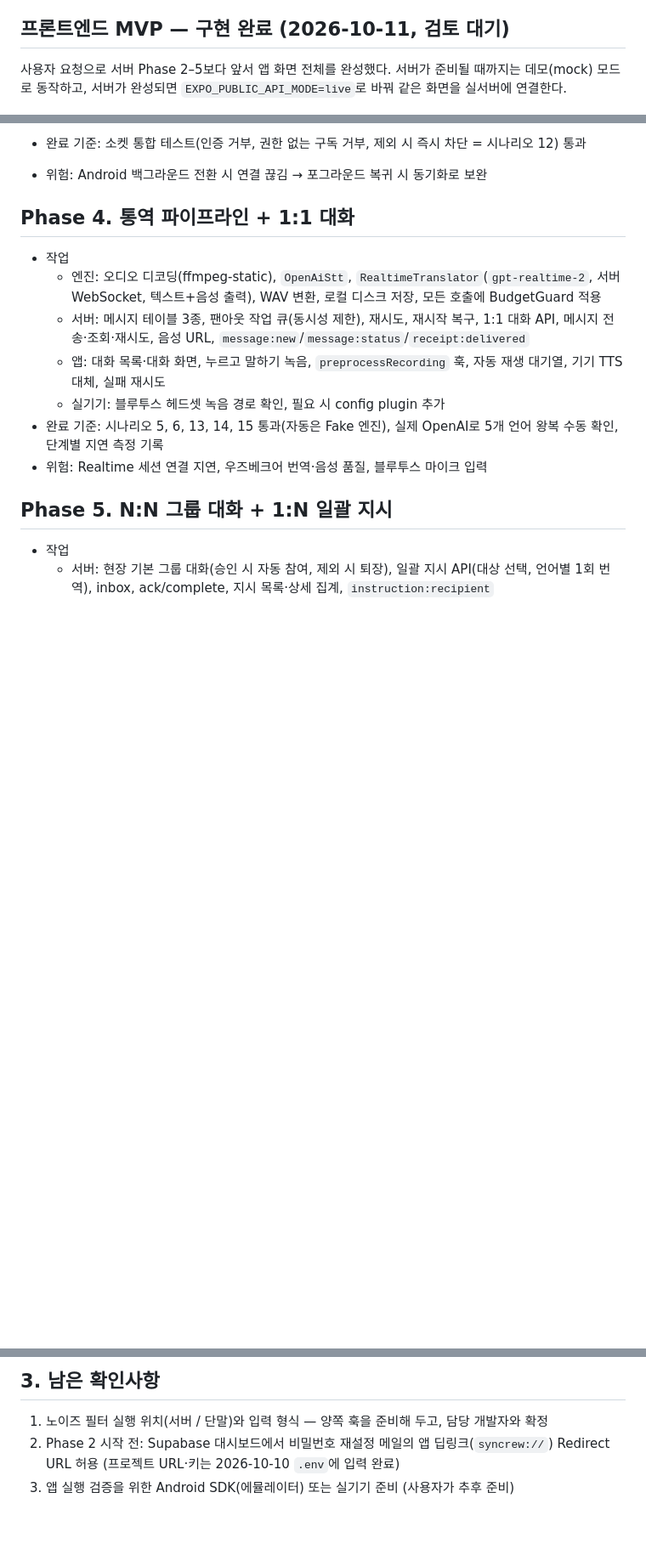
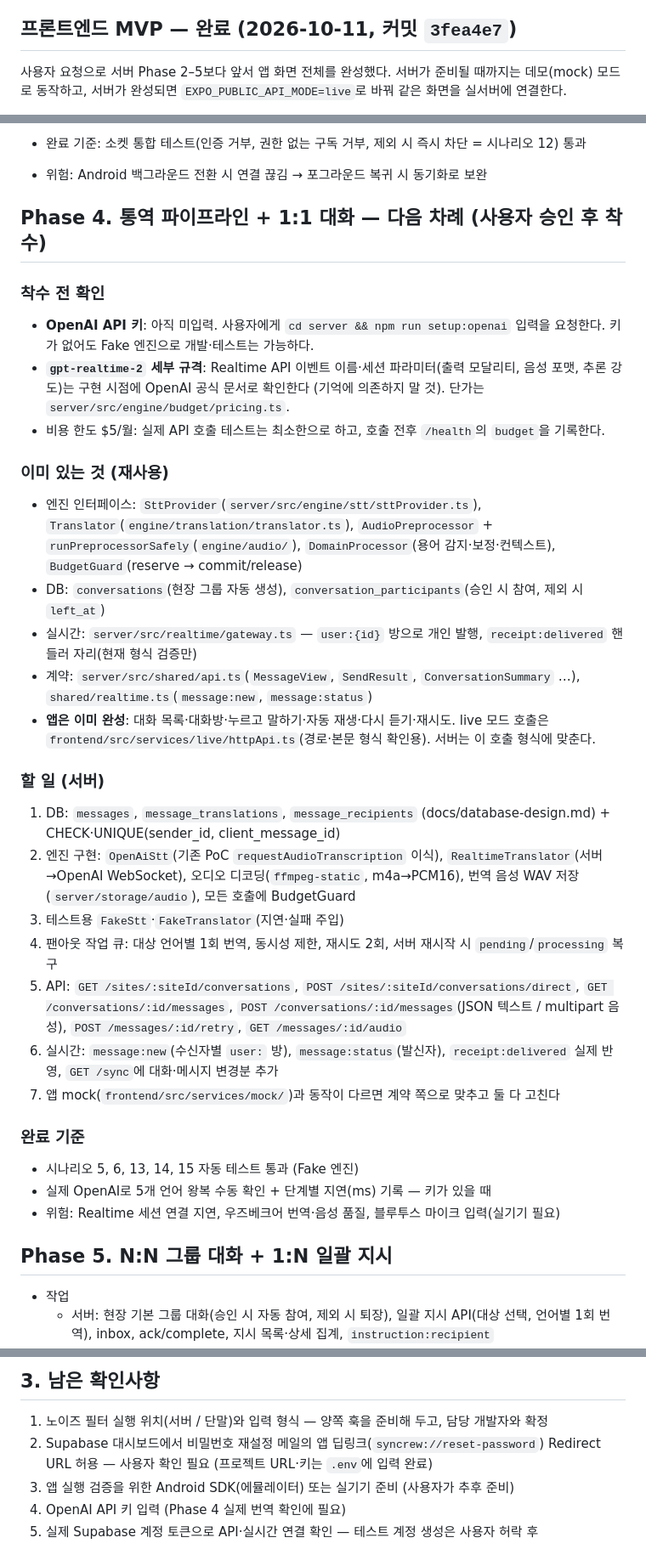
Before and after one commit to jang-tang/SYNCREW, a Markdown page: docs/implementation-plan.md, 3 parts joined by grey strips. Shown at 85% size. Rendered like a GitHub page; blank space fills up the shorter version.

Commit message:
문서: Phase 3 완료 반영, 새 세션 시작 순서와 Phase 4 착수 가이드
Co-Authored-By: Claude Opus 5.5 <noreply@anthropic.com>

```diff
--- a/docs/implementation-plan.md
+++ b/docs/implementation-plan.md
@@ -39,7 +40,7 @@
   - 앱 ↔ 서버 실제 통신 (위와 같은 이유)
   - OpenAI 호출 (Phase 4 범위, 키 없음)
 
-## 프론트엔드 MVP — 구현 완료 (2026-10-11, 검토 대기)
+## 프론트엔드 MVP — 완료 (2026-10-11, 커밋 `3fea4e7`)
 
 사용자 요청으로 서버 Phase 2–5보다 앞서 앱 화면 전체를 완성했다. 서버가 준비될 때까지는 데모(mock) 모드로 동작하고,
 서버가 완성되면 `EXPO_PUBLIC_API_MODE=live`로 바꿔 같은 화면을 실서버에 연결한다.
@@ -108,15 +109,33 @@
 - 완료 기준: 소켓 통합 테스트(인증 거부, 권한 없는 구독 거부, 제외 시 즉시 차단 = 시나리오 12) 통과
 - 위험: Android 백그라운드 전환 시 연결 끊김 → 포그라운드 복귀 시 동기화로 보완
 
-## Phase 4. 통역 파이프라인 + 1:1 대화
+## Phase 4. 통역 파이프라인 + 1:1 대화 — 다음 차례 (사용자 승인 후 착수)
 
-- 작업
-  - 엔진: 오디오 디코딩(ffmpeg-static), `OpenAiStt`, `RealtimeTranslator`(`gpt-realtime-2`, 서버 WebSocket, 텍스트+음성 출력), WAV 변환, 로컬 디스크 저장, 모든 호출에 BudgetGuard 적용
-  - 서버: 메시지 테이블 3종, 팬아웃 작업 큐(동시성 제한), 재시도, 재시작 복구, 1:1 대화 API, 메시지 전송·조회·재시도, 음성 URL, `message:new`/`message:status`/`receipt:delivered`
-  - 앱: 대화 목록·대화 화면, 누르고 말하기 녹음, `preprocessRecording` 훅, 자동 재생 대기열, 기기 TTS 대체, 실패 재시도
-  - 실기기: 블루투스 헤드셋 녹음 경로 확인, 필요 시 config plugin 추가
-- 완료 기준: 시나리오 5, 6, 13, 14, 15 통과(자동은 Fake 엔진), 실제 OpenAI로 5개 언어 왕복 수동 확인, 단계별 지연 측정 기록
-- 위험: Realtime 세션 연결 지연, 우즈베크어 번역·음성 품질, 블루투스 마이크 입력
+### 착수 전 확인
+- **OpenAI API 키**: 아직 미입력. 사용자에게 `cd server && npm run setup:openai` 입력을 요청한다. 키가 없어도 Fake 엔진으로 개발·테스트는 가능하다.
+- **`gpt-realtime-2` 세부 규격**: Realtime API 이벤트 이름·세션 파라미터(출력 모달리티, 음성 포맷, 추론 강도)는 구현 시점에 OpenAI 공식 문서로 확인한다 (기억에 의존하지 말 것). 단가는 `server/src/engine/budget/pricing.ts`.
+- 비용 한도 $5/월: 실제 API 호출 테스트는 최소한으로 하고, 호출 전후 `/health`의 `budget`을 기록한다.
+
+### 이미 있는 것 (재사용)
+- 엔진 인터페이스: `SttProvider`(`server/src/engine/stt/sttProvider.ts`), `Translator`(`engine/translation/translator.ts`), `AudioPreprocessor` + `runPreprocessorSafely`(`engine/audio/`), `DomainProcessor`(용어 감지·보정·컨텍스트), `BudgetGuard`(reserve → commit/release)
+- DB: `conversations`(현장 그룹 자동 생성), `conversation_participants`(승인 시 참여, 제외 시 `left_at`)
+- 실시간: `server/src/realtime/gateway.ts` — `user:{id}` 방으로 개인 발행, `receipt:delivered` 핸들러 자리(현재 형식 검증만)
+- 계약: `server/src/shared/api.ts`(`MessageView`, `SendResult`, `ConversationSummary` …), `shared/realtime.ts`(`message:new`, `message:status`)
+- **앱은 이미 완성**: 대화 목록·대화방·누르고 말하기·자동 재생·다시 듣기·재시도. live 모드 호출은 `frontend/src/services/live/httpApi.ts`(경로·본문 형식 확인용). 서버는 이 호출 형식에 맞춘다.
+
+### 할 일 (서버)
+1. DB: `messages`, `message_translations`, `message_recipients` (docs/database-design.md) + CHECK·UNIQUE(sender_id, client_message_id)
+2. 엔진 구현: `OpenAiStt`(기존 PoC `requestAudioTranscription` 이식), `RealtimeTranslator`(서버→OpenAI WebSocket), 오디오 디코딩(`ffmpeg-static`, m4a→PCM16), 번역 음성 WAV 저장(`server/storage/audio`), 모든 호출에 BudgetGuard
+3. 테스트용 `FakeStt`·`FakeTranslator`(지연·실패 주입)
+4. 팬아웃 작업 큐: 대상 언어별 1회 번역, 동시성 제한, 재시도 2회, 서버 재시작 시 `pending`/`processing` 복구
+5. API: `GET /sites/:siteId/conversations`, `POST /sites/:siteId/conversations/direct`, `GET /conversations/:id/messages`, `POST /conversations/:id/messages`(JSON 텍스트 / multipart 음성), `POST /messages/:id/retry`, `GET /messages/:id/audio`
+6. 실시간: `message:new`(수신자별 `user:` 방), `message:status`(발신자), `receipt:delivered` 실제 반영, `GET /sync`에 대화·메시지 변경분 추가
+7. 앱 mock(`frontend/src/services/mock/`)과 동작이 다르면 계약 쪽으로 맞추고 둘 다 고친다
+
+### 완료 기준
+- 시나리오 5, 6, 13, 14, 15 자동 테스트 통과 (Fake 엔진)
+- 실제 OpenAI로 5개 언어 왕복 수동 확인 + 단계별 지연(ms) 기록 — 키가 있을 때
+- 위험: Realtime 세션 연결 지연, 우즈베크어 번역·음성 품질, 블루투스 마이크 입력(실기기 필요)
 
 ## Phase 5. N:N 그룹 대화 + 1:N 일괄 지시
 
@@ -143,5 +162,7 @@
 ## 3. 남은 확인사항
 
 1. 노이즈 필터 실행 위치(서버 / 단말)와 입력 형식 — 양쪽 훅을 준비해 두고, 담당 개발자와 확정
-2. Phase 2 시작 전: Supabase 대시보드에서 비밀번호 재설정 메일의 앱 딥링크(`syncrew://`) Redirect URL 허용 (프로젝트 URL·키는 2026-10-10 `.env`에 입력 완료)
+2. Supabase 대시보드에서 비밀번호 재설정 메일의 앱 딥링크(`syncrew://reset-password`) Redirect URL 허용 — 사용자 확인 필요 (프로젝트 URL·키는 `.env`에 입력 완료)
 3. 앱 실행 검증을 위한 Android SDK(에뮬레이터) 또는 실기기 준비 (사용자가 추후 준비)
+4. OpenAI API 키 입력 (Phase 4 실제 번역 확인에 필요)
+5. 실제 Supabase 계정 토큰으로 API·실시간 연결 확인 — 테스트 계정 생성은 사용자 허락 후
```
Also changed, not shown: other parts of docs/implementation-plan.md (+12 -11 lines), CLAUDE.md (+12 -2 lines).
